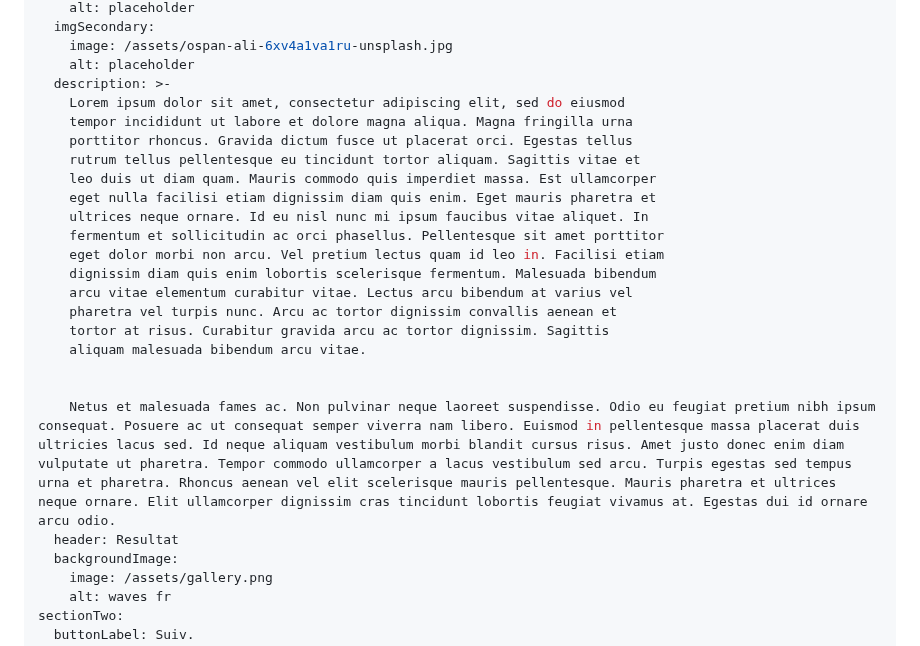
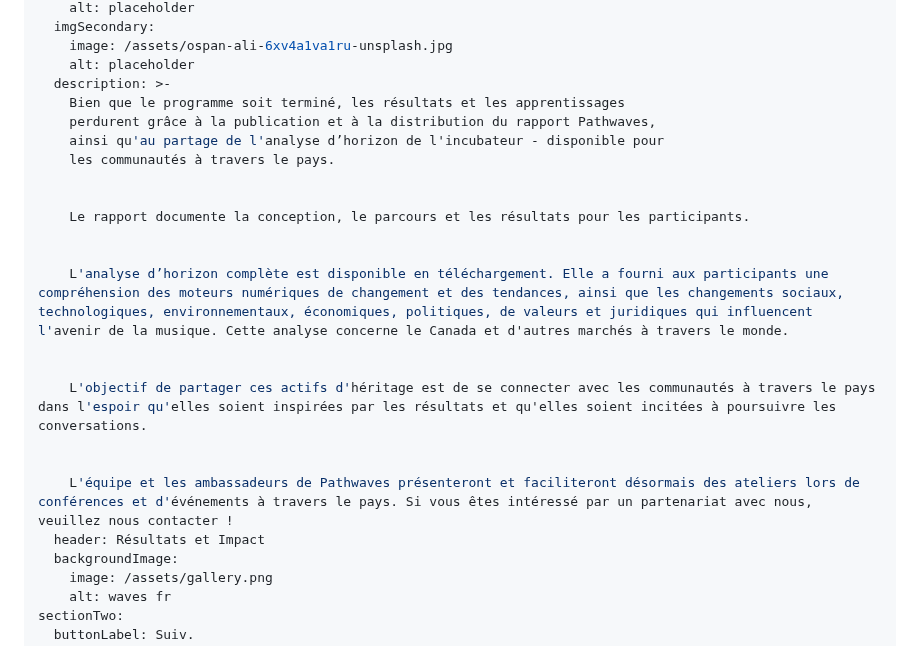
Before and after one commit to carms-ng/pathwaves, a Markdown page: content/archive/archive.fr.md, the part around the change. Rendered like a GitHub page.

```diff
--- a/content/archive/archive.fr.md
+++ b/content/archive/archive.fr.md
@@ -9,24 +9,23 @@ sectionOne:
     image: /assets/ospan-ali-6xv4a1va1ru-unsplash.jpg
     alt: placeholder
   description: >-
-    Lorem ipsum dolor sit amet, consectetur adipiscing elit, sed do eiusmod
-    tempor incididunt ut labore et dolore magna aliqua. Magna fringilla urna
-    porttitor rhoncus. Gravida dictum fusce ut placerat orci. Egestas tellus
-    rutrum tellus pellentesque eu tincidunt tortor aliquam. Sagittis vitae et
-    leo duis ut diam quam. Mauris commodo quis imperdiet massa. Est ullamcorper
-    eget nulla facilisi etiam dignissim diam quis enim. Eget mauris pharetra et
-    ultrices neque ornare. Id eu nisl nunc mi ipsum faucibus vitae aliquet. In
-    fermentum et sollicitudin ac orci phasellus. Pellentesque sit amet porttitor
-    eget dolor morbi non arcu. Vel pretium lectus quam id leo in. Facilisi etiam
-    dignissim diam quis enim lobortis scelerisque fermentum. Malesuada bibendum
-    arcu vitae elementum curabitur vitae. Lectus arcu bibendum at varius vel
-    pharetra vel turpis nunc. Arcu ac tortor dignissim convallis aenean et
-    tortor at risus. Curabitur gravida arcu ac tortor dignissim. Sagittis
-    aliquam malesuada bibendum arcu vitae.
+    Bien que le programme soit terminé, les résultats et les apprentissages
+    perdurent grâce à la publication et à la distribution du rapport Pathwaves,
+    ainsi qu'au partage de l'analyse d’horizon de l'incubateur - disponible pour
+    les communautés à travers le pays.
 
 
-    Netus et malesuada fames ac. Non pulvinar neque laoreet suspendisse. Odio eu feugiat pretium nibh ipsum consequat. Posuere ac ut consequat semper viverra nam libero. Euismod in pellentesque massa placerat duis ultricies lacus sed. Id neque aliquam vestibulum morbi blandit cursus risus. Amet justo donec enim diam vulputate ut pharetra. Tempor commodo ullamcorper a lacus vestibulum sed arcu. Turpis egestas sed tempus urna et pharetra. Rhoncus aenean vel elit scelerisque mauris pellentesque. Mauris pharetra et ultrices neque ornare. Elit ullamcorper dignissim cras tincidunt lobortis feugiat vivamus at. Egestas dui id ornare arcu odio.
-  header: Resultat
+    Le rapport documente la conception, le parcours et les résultats pour les participants.
+
+
+    L'analyse d’horizon complète est disponible en téléchargement. Elle a fourni aux participants une compréhension des moteurs numériques de changement et des tendances, ainsi que les changements sociaux, technologiques, environnementaux, économiques, politiques, de valeurs et juridiques qui influencent l'avenir de la musique. Cette analyse concerne le Canada et d'autres marchés à travers le monde.
+
+
+    L'objectif de partager ces actifs d'héritage est de se connecter avec les communautés à travers le pays dans l'espoir qu'elles soient inspirées par les résultats et qu'elles soient incitées à poursuivre les conversations.
+
+
+    L'équipe et les ambassadeurs de Pathwaves présenteront et faciliteront désormais des ateliers lors de conférences et d'événements à travers le pays. Si vous êtes intéressé par un partenariat avec nous, veuillez nous contacter !
+  header: Résultats et Impact
   backgroundImage:
     image: /assets/gallery.png
     alt: waves fr
```
Also changed, not shown: content/archive/archive.en.md (+14 -16 lines).
